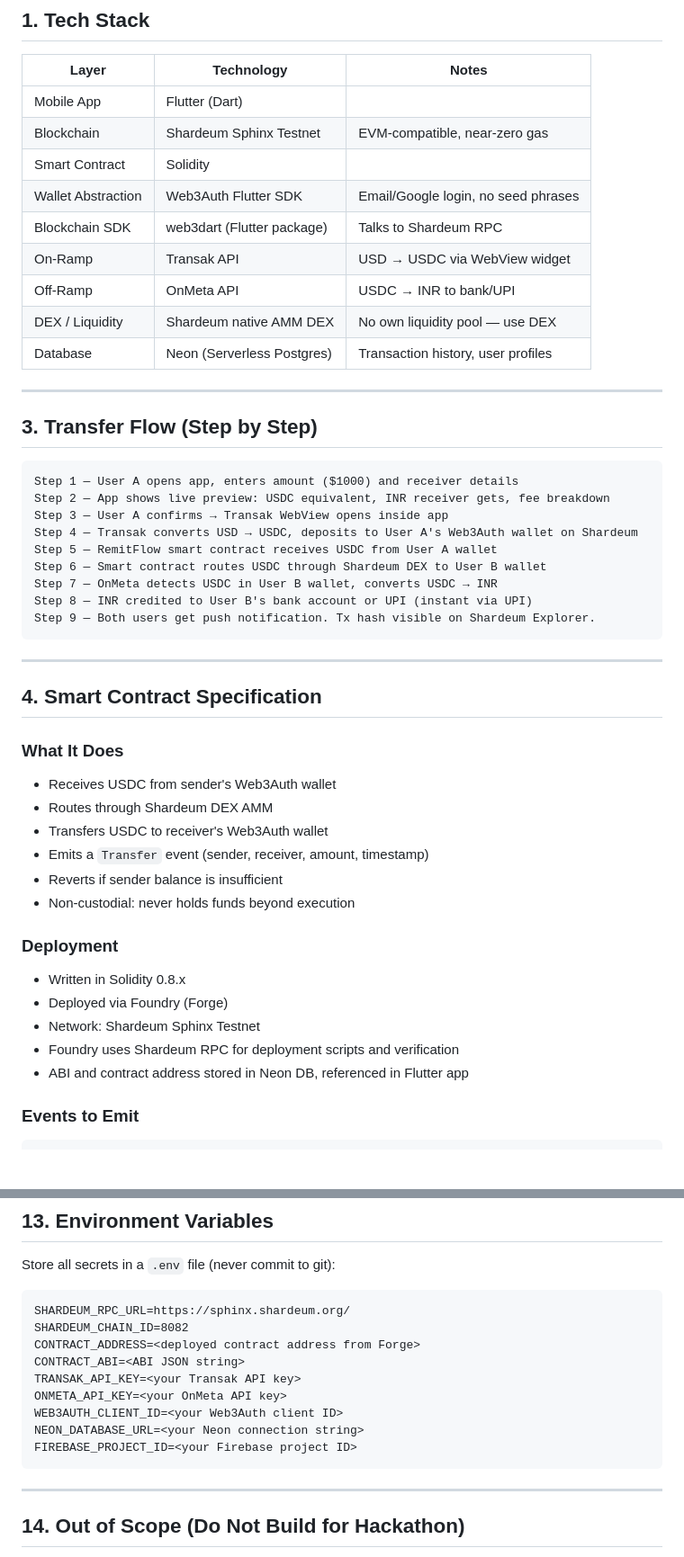
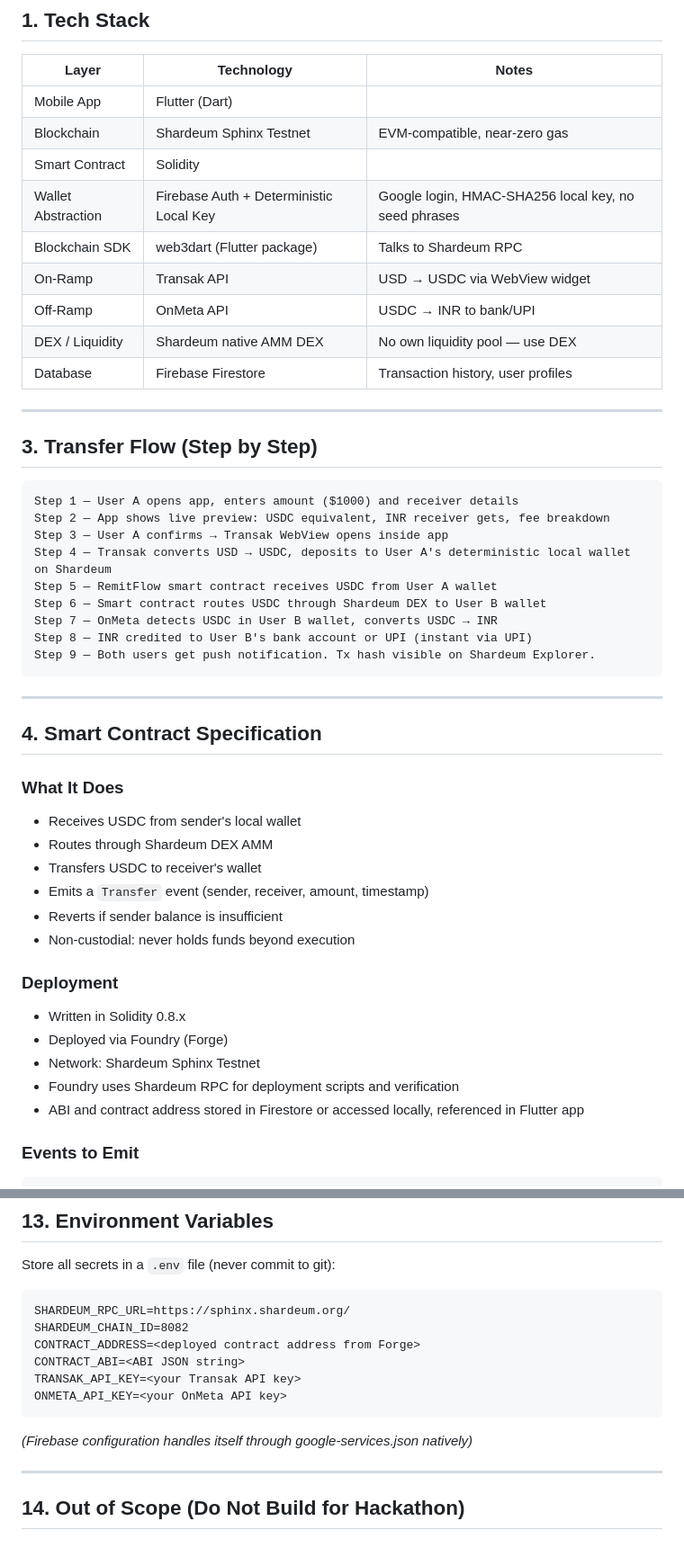
Before and after one commit to PriyanshuSingh9/remitflow, a Markdown page: RemitFlow_PRD.md, 2 parts joined by grey strips. Shown at 90% size. Drawn GitHub-style; blank space fills up the shorter version.

````diff
--- a/RemitFlow_PRD.md
+++ b/RemitFlow_PRD.md
@@ -8,12 +8,12 @@
 | Mobile App | Flutter (Dart)
 | Blockchain | Shardeum Sphinx Testnet | EVM-compatible, near-zero gas |
 | Smart Contract | Solidity
-| Wallet Abstraction | Web3Auth Flutter SDK | Email/Google login, no seed phrases |
+| Wallet Abstraction | Firebase Auth + Deterministic Local Key | Google login, HMAC-SHA256 local key, no seed phrases |
 | Blockchain SDK | web3dart (Flutter package) | Talks to Shardeum RPC |
 | On-Ramp | Transak API | USD → USDC via WebView widget |
 | Off-Ramp | OnMeta API | USDC → INR to bank/UPI |
 | DEX / Liquidity | Shardeum native AMM DEX | No own liquidity pool — use DEX |
-| Database | Neon (Serverless Postgres) | Transaction history, user profiles |
+| Database | Firebase Firestore | Transaction history, user profiles |
 
 ---
 
@@ -23,7 +23,7 @@
 Step 1 — User A opens app, enters amount ($1000) and receiver details
 Step 2 — App shows live preview: USDC equivalent, INR receiver gets, fee breakdown
 Step 3 — User A confirms → Transak WebView opens inside app
-Step 4 — Transak converts USD → USDC, deposits to User A's Web3Auth wallet on Shardeum
+Step 4 — Transak converts USD → USDC, deposits to User A's deterministic local wallet on Shardeum
 Step 5 — RemitFlow smart contract receives USDC from User A wallet
 Step 6 — Smart contract routes USDC through Shardeum DEX to User B wallet
 Step 7 — OnMeta detects USDC in User B wallet, converts USDC → INR
@@ -36,9 +36,9 @@ Step 9 — Both users get push notification. Tx hash visible on Shardeum Explore
 ## 4. Smart Contract Specification
 
 ### What It Does
-- Receives USDC from sender's Web3Auth wallet
+- Receives USDC from sender's local wallet
 - Routes through Shardeum DEX AMM
-- Transfers USDC to receiver's Web3Auth wallet
+- Transfers USDC to receiver's wallet
 - Emits a `Transfer` event (sender, receiver, amount, timestamp)
 - Reverts if sender balance is insufficient
 - Non-custodial: never holds funds beyond execution
@@ -48,7 +48,7 @@ Step 9 — Both users get push notification. Tx hash visible on Shardeum Explore
 - Deployed via Foundry (Forge)
 - Network: Shardeum Sphinx Testnet
 - Foundry uses Shardeum RPC for deployment scripts and verification
-- ABI and contract address stored in Neon DB, referenced in Flutter app
+- ABI and contract address stored in Firestore or accessed locally, referenced in Flutter app
 
 ### Events to Emit
 ```
@@ -317,10 +328,8 @@ CONTRACT_ADDRESS=<deployed contract address from Forge>
 CONTRACT_ABI=<ABI JSON string>
 TRANSAK_API_KEY=<your Transak API key>
 ONMETA_API_KEY=<your OnMeta API key>
-WEB3AUTH_CLIENT_ID=<your Web3Auth client ID>
-NEON_DATABASE_URL=<your Neon connection string>
-FIREBASE_PROJECT_ID=<your Firebase project ID>
 ```
+*(Firebase configuration handles itself through google-services.json natively)*
 
 ---
 
````
Also changed, not shown: other parts of RemitFlow_PRD.md (+59 -48 lines).
